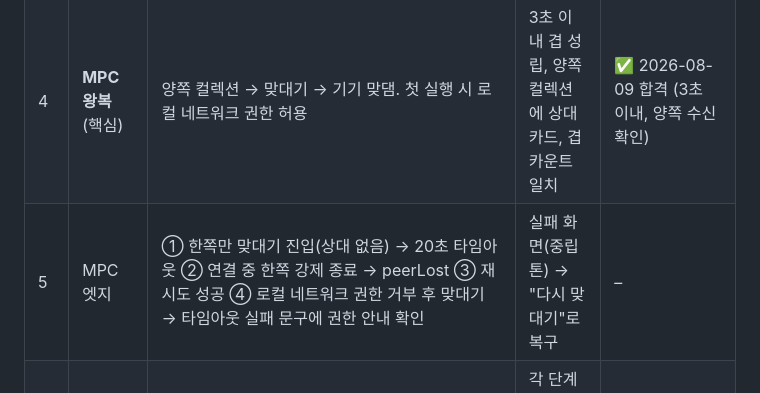
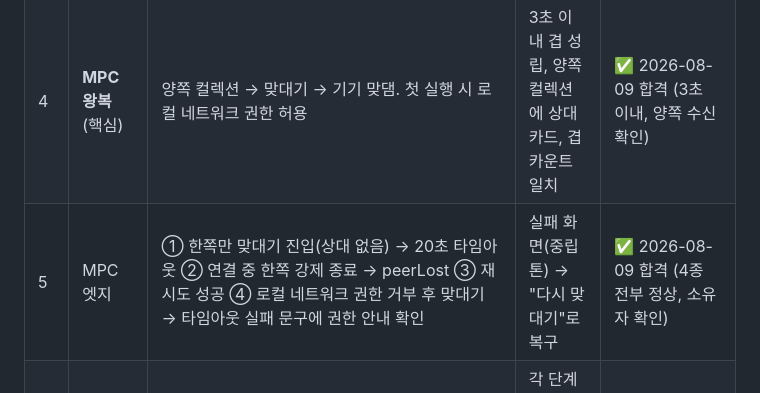
Before and after one commit to yenachang924/Gyeop-ios, a Markdown page: docs/device-required.md, the part around the change. Drawn GitHub-style.

Commit message:
실기기 검증 5번(MPC 엣지 4종) 합격 기록

```diff
--- a/docs/device-required.md
+++ b/docs/device-required.md
@@ -26,7 +26,7 @@ v0.2 항목(UWB·Live Activity)과 SignalKit 예정 항목(APNs)은 이번 제
 | 2 | 온보딩·카드 생성 | 두 기기에서 서로 다른 프로필로 완주 | 카드 리빌까지 크래시 없음 | ✅ 2026-08-09 합격 |
 | 3 | 카드 셰이더 60fps | 기기 A에서 카드 상세 열고 Instruments(Core Animation FPS) 또는 Xcode FPS 게이지 | 55fps 이상 유지 | – |
 | 4 | **MPC 왕복** (핵심) | 양쪽 컬렉션 → 맞대기 → 기기 맞댐. 첫 실행 시 로컬 네트워크 권한 허용 | 3초 이내 겹 성립, 양쪽 컬렉션에 상대 카드, 겹 카운트 일치 | ✅ 2026-08-09 합격 (3초 이내, 양쪽 수신 확인) |
-| 5 | MPC 엣지 | ① 한쪽만 맞대기 진입(상대 없음) → 20초 타임아웃 ② 연결 중 한쪽 강제 종료 → peerLost ③ 재시도 성공 ④ 로컬 네트워크 권한 거부 후 맞대기 → 타임아웃 실패 문구에 권한 안내 확인 | 실패 화면(중립 톤) → "다시 맞대기"로 복구 | – |
+| 5 | MPC 엣지 | ① 한쪽만 맞대기 진입(상대 없음) → 20초 타임아웃 ② 연결 중 한쪽 강제 종료 → peerLost ③ 재시도 성공 ④ 로컬 네트워크 권한 거부 후 맞대기 → 타임아웃 실패 문구에 권한 안내 확인 | 실패 화면(중립 톤) → "다시 맞대기"로 복구 | ✅ 2026-08-09 합격 (4종 전부 정상, 소유자 확인) |
 | 6 | 햅틱 체감 | 4번 반복하며 peerFound·connected·completed·failed 패턴 확인 | 각 단계 구분 가능, 과하지 않음 (튜닝 메모 남기기) | 🔧 1차 튜닝 반영(2026-08-09 "약해") → 재확인 대기 |
 | 7 | 24h 중복 규칙 | 같은 상대와 연속 2회 맞대기 | 겹 카운트 1회만 증가 | – |
 | 8 | App Group 마이그레이션 | (도메인 확정 전 로컬 검증) 기기 A에 GyeopClip 타깃 직접 설치 → `_XCAppClipURL` 스킴 인자로 클립 플로우 → 겹 성립 → 본앱 실행 | 본앱 부트스트랩에서 클립 겹 병합됨 (컬렉션에 표시) | – |
```
